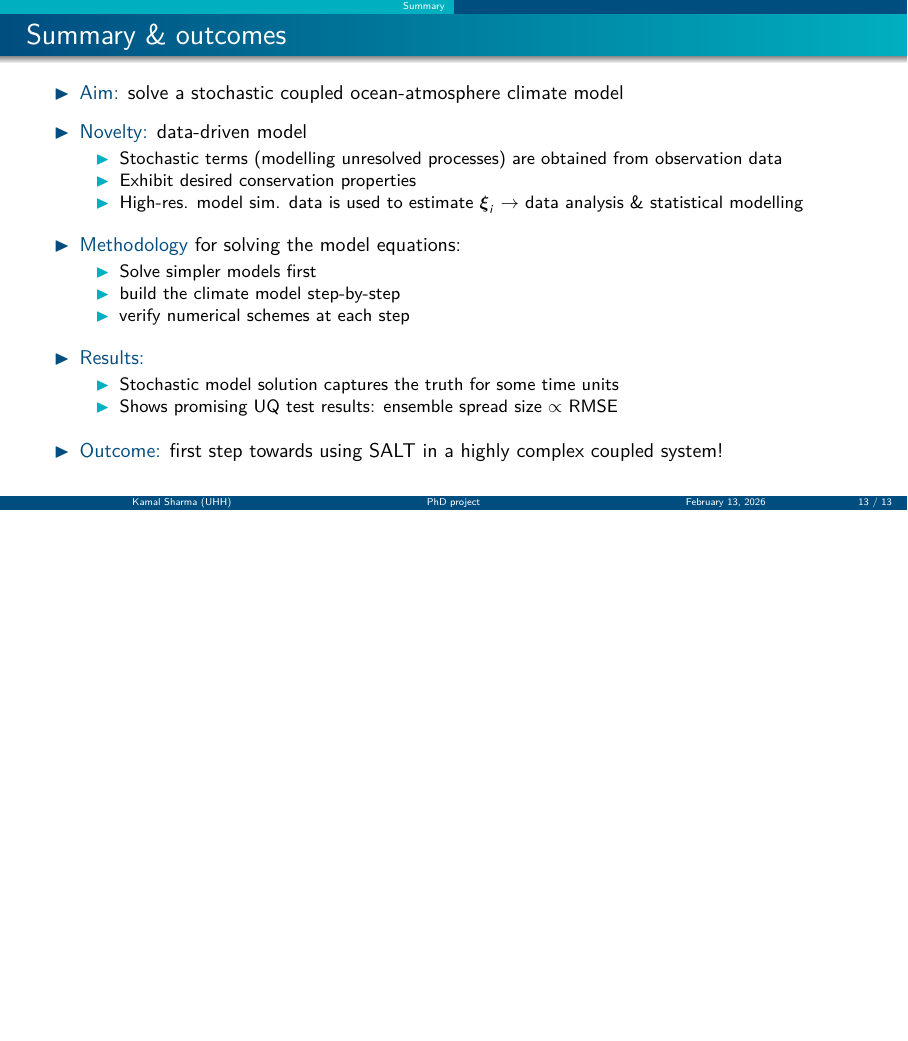
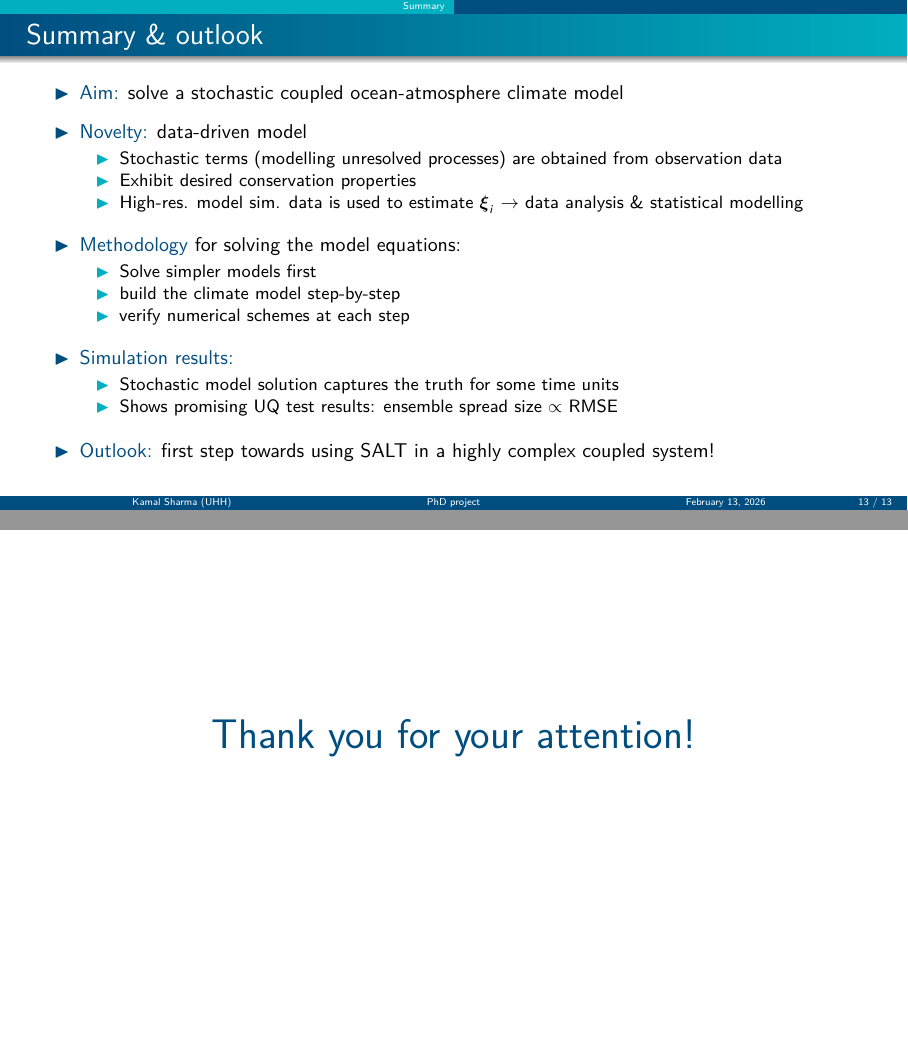
Before and after one commit to sharma-kk/phd_project_ppt, LaTeX slides (main.tex): page 25 of 32 before the commit and pages 25 and 26 of 33 after it, the two joined at a grey line, the shorter picture padded with empty space. Compiled offline with pdfLaTeX.

Commit message:
add thank you

```diff
--- a/main.tex
+++ b/main.tex
@@ -386,7 +386,7 @@ Incompressible/compressible Navier-Stokes + Advection-diffusion equations
     \end{itemize}
 \end{frame}
 \section{Summary}
-    \begin{frame}{Summary \& outcomes}
+    \begin{frame}{Summary \& outlook}
     \begin{itemize}
         \item \textcolor{rtg_darkblue}{Aim:} solve a stochastic coupled ocean-atmosphere climate model
         \vspace{.2cm}
@@ -404,18 +404,18 @@ Incompressible/compressible Navier-Stokes + Advection-diffusion equations
             \item verify numerical schemes at each step
         \end{itemize}
         \vspace{.2cm}
-        \item \textcolor{rtg_darkblue}{Results:}
+        \item \textcolor{rtg_darkblue}{Simulation results:}
         \begin{itemize}
             \item Stochastic model solution captures the truth for some time units
             \item Shows promising UQ test results: ensemble spread size $\propto$ RMSE
         \end{itemize}
         \vspace{.2cm}
-        \item \textcolor{rtg_darkblue}{Outcome:} first step towards using SALT in a highly complex coupled system!
+        \item \textcolor{rtg_darkblue}{Outlook:} first step towards using SALT in a highly complex coupled system!
     \end{itemize}
 \end{frame}
-% \begin{frame}[plain,c,noframenumbering]
-%     \centerline{\color{rtg_darkblue}\huge{Thank you for your attention!}}
-%   \end{frame}
+\begin{frame}[plain,c,noframenumbering]
+    \centerline{\color{rtg_darkblue}\huge{Thank you for your attention!}}
+  \end{frame}
 \appendix
 \section{Additional slides}
 \begin{frame}{What is Stochastic Advection by Lie Transport (SALT)?}
```
Also changed, not shown: main.pdf, main.tex (2 more changed lines).
